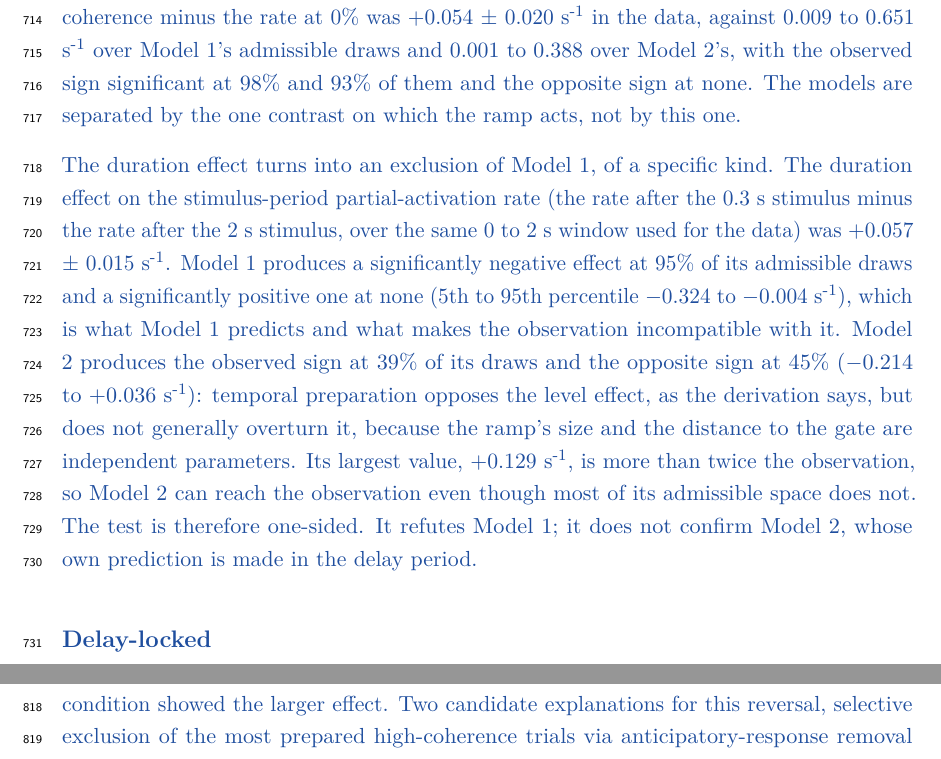
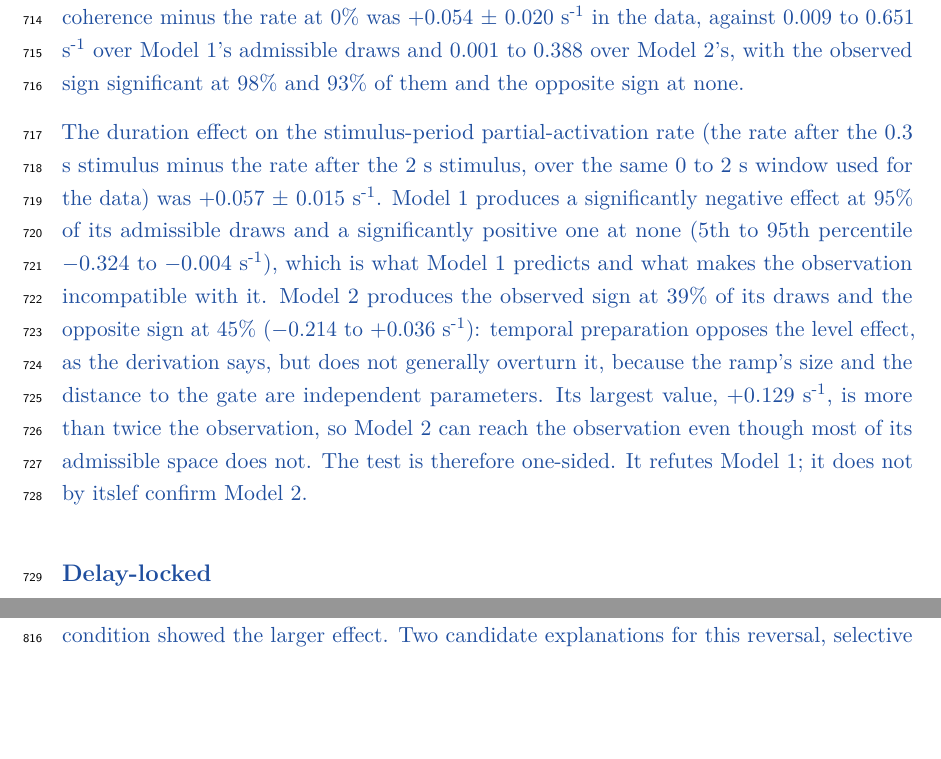
Before and after one commit to thibault-gajdos/delay, a LaTeX document (manuscript/latex/delay.tex): two parts of pages 20 and 23 of 53 before the commit and two parts of pages 20 and 22 of 53 after it, joined at a grey line, cut so that both start at the same text, the shorter picture padded with empty space. Compiled offline with pdfLaTeX.

Commit message:
Author's edits: cut three construction lines in Stimulus-locked
Co-Authored-By: Claude Opus 5 <noreply@anthropic.com>
Claude-Session: https://claude.ai/code/session_01Le4sDd4SvX8EGzq2iKyRoL

```diff
--- a/manuscript/latex/delay.tex
+++ b/manuscript/latex/delay.tex
@@ -439,9 +439,9 @@ Figure~\ref{fig:pmaeeg}C shows the LRP for each condition and period. Although t
 
 \new{Two quantities from this window were evaluated over the parameter space: the coherence effect, which both models predict and which therefore serves as a control (Figure~\ref{fig:effects}D), and the duration effect, on which they disagree (Figure~\ref{fig:effects}E).}
 
-\new{Take the control first. The shared architecture predicts} \new{the stimulus-period partial-activation rate to be higher at high coherence in both models, and it is: the rate at 50\% coherence minus the rate at 0\% was +0.054 $\pm$ 0.020 s\textsuperscript{-1} in the data, against 0.009 to 0.651 s\textsuperscript{-1} over Model 1's admissible draws and 0.001 to 0.388 over Model 2's, with the observed sign significant at 98\% and 93\% of them and the opposite sign at none. The models are separated by the one contrast on which the ramp acts, not by this one.}
+\new{Take the control first. The shared architecture predicts} \new{the stimulus-period partial-activation rate to be higher at high coherence in both models, and it is: the rate at 50\% coherence minus the rate at 0\% was +0.054 $\pm$ 0.020 s\textsuperscript{-1} in the data, against 0.009 to 0.651 s\textsuperscript{-1} over Model 1's admissible draws and 0.001 to 0.388 over Model 2's, with the observed sign significant at 98\% and 93\% of them and the opposite sign at none.}
 
-\new{The duration effect turns into an exclusion of Model 1}\new{, of a specific kind. The duration effect on the stimulus-period partial-activation rate (the rate after the 0.3 s stimulus minus the rate after the 2 s stimulus, over the same 0 to 2 s window used for the data) was +0.057 $\pm$ 0.015 s\textsuperscript{-1}. Model 1 produces a significantly negative effect at 95\% of its admissible draws and a significantly positive one at none (5th to 95th percentile $-$0.324 to $-$0.004 s\textsuperscript{-1}), which is what Model 1 predicts and what makes the observation incompatible with it. Model 2 produces the observed sign at 39\% of its draws and the opposite sign at 45\% ($-$0.214 to +0.036 s\textsuperscript{-1}): temporal preparation opposes the level effect, as the derivation says, but does not generally overturn it,} \new{because the ramp's size and the distance to the gate are independent parameters. Its largest value, +0.129 s\textsuperscript{-1}, is more than twice the observation, so Model 2 can reach the observation even though most of its admissible space does not.} \new{The test is therefore one-sided. It refutes Model 1; it does not confirm Model 2, whose own prediction is made in the delay period.}
+\new{The duration effect on the stimulus-period partial-activation rate (the rate after the 0.3 s stimulus minus the rate after the 2 s stimulus, over the same 0 to 2 s window used for the data) was +0.057 $\pm$ 0.015 s\textsuperscript{-1}. Model 1 produces a significantly negative effect at 95\% of its admissible draws and a significantly positive one at none (5th to 95th percentile $-$0.324 to $-$0.004 s\textsuperscript{-1}), which is what Model 1 predicts and what makes the observation incompatible with it. Model 2 produces the observed sign at 39\% of its draws and the opposite sign at 45\% ($-$0.214 to +0.036 s\textsuperscript{-1}): temporal preparation opposes the level effect, as the derivation says, but does not generally overturn it,} \new{because the ramp's size and the distance to the gate are independent parameters. Its largest value, +0.129 s\textsuperscript{-1}, is more than twice the observation, so Model 2 can reach the observation even though most of its admissible space does not.} \new{The test is therefore one-sided. It refutes Model 1; it does not by itslef confirm Model 2.}
 
 
 \subsection{\new{Delay-locked}}
```
